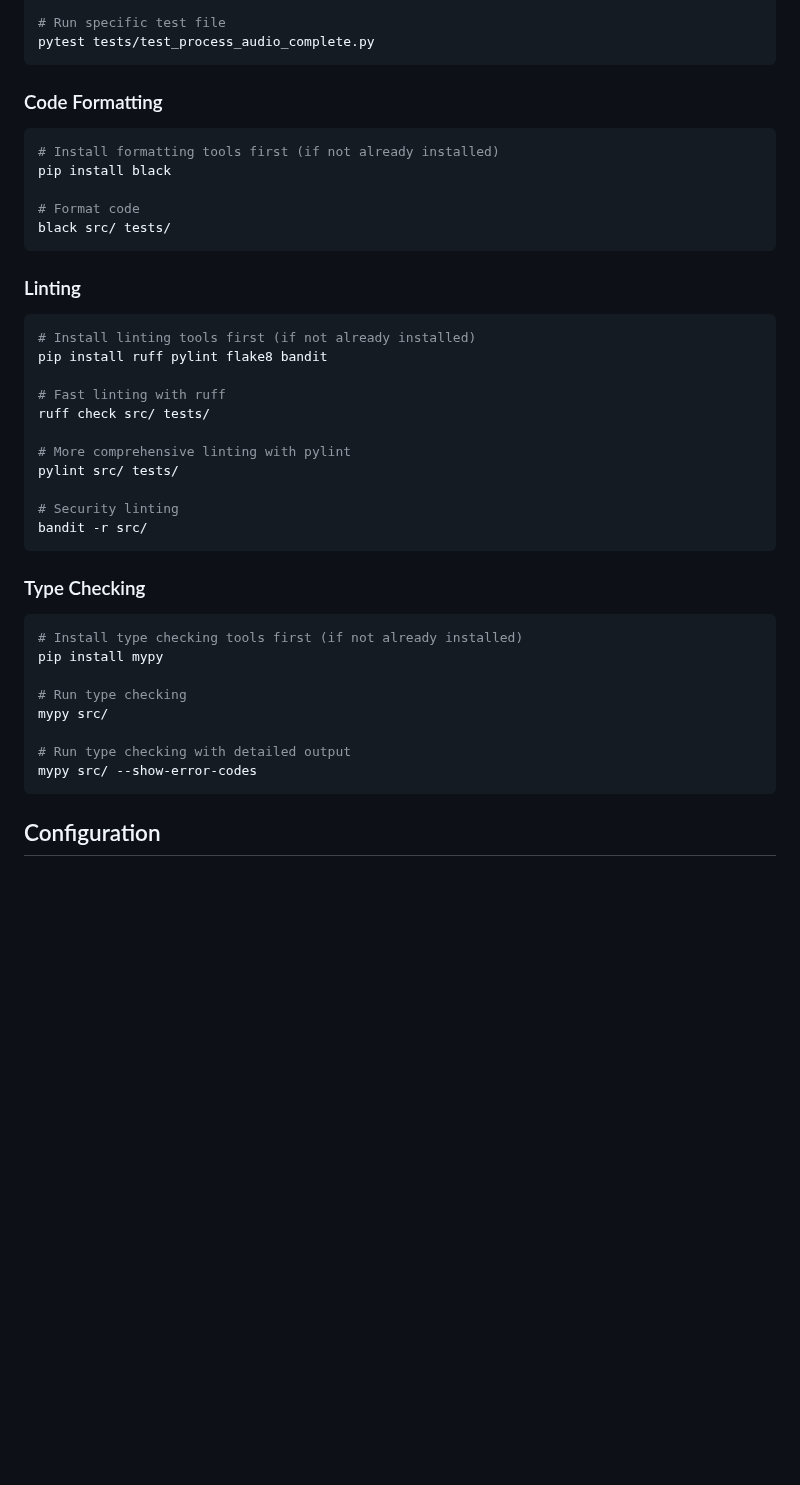
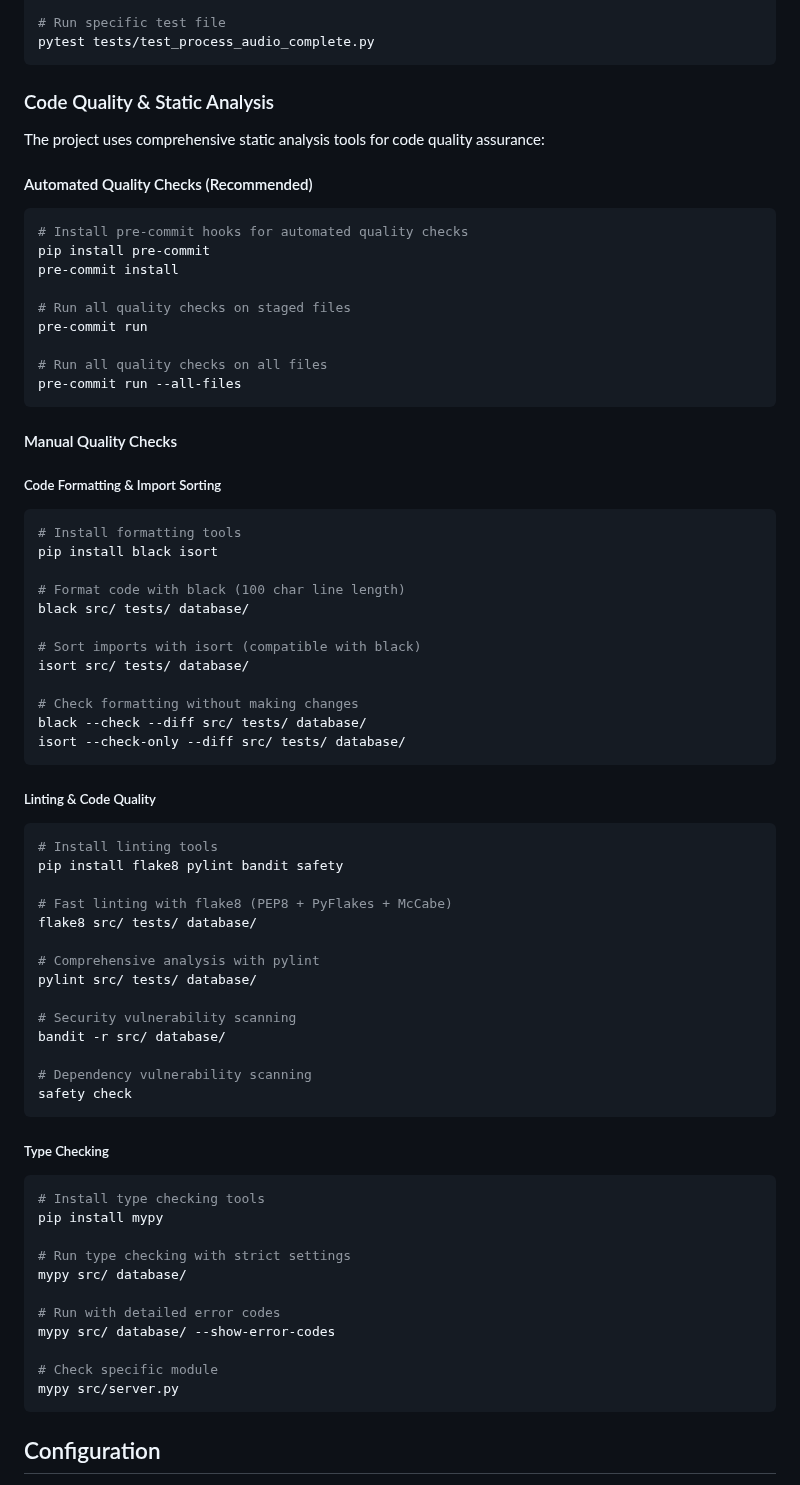
Before and after one commit to DelicateAlchemy/loist-mcp-server, a Markdown page: README.md, the part around the change. GitHub-like rendering; blank space fills up the shorter version.

````diff
--- a/README.md
+++ b/README.md
@@ -714,43 +714,76 @@ pytest --cov=src --cov-report=html
 pytest tests/test_process_audio_complete.py
 ```
 
-### Code Formatting
+### Code Quality & Static Analysis
+
+The project uses comprehensive static analysis tools for code quality assurance:
+
+#### Automated Quality Checks (Recommended)
 
 ```bash
-# Install formatting tools first (if not already installed)
-pip install black
+# Install pre-commit hooks for automated quality checks
+pip install pre-commit
+pre-commit install
 
-# Format code
-black src/ tests/
+# Run all quality checks on staged files
+pre-commit run
+
+# Run all quality checks on all files
+pre-commit run --all-files
 ```
 
-### Linting
+#### Manual Quality Checks
+
+##### Code Formatting & Import Sorting
 
 ```bash
-# Install linting tools first (if not already installed)
-pip install ruff pylint flake8 bandit
+# Install formatting tools
+pip install black isort
 
-# Fast linting with ruff
-ruff check src/ tests/
+# Format code with black (100 char line length)
+black src/ tests/ database/
 
-# More comprehensive linting with pylint
-pylint src/ tests/
+# Sort imports with isort (compatible with black)
+isort src/ tests/ database/
 
-# Security linting
-bandit -r src/
+# Check formatting without making changes
+black --check --diff src/ tests/ database/
+isort --check-only --diff src/ tests/ database/
 ```
 
-### Type Checking
+##### Linting & Code Quality
 
 ```bash
-# Install type checking tools first (if not already installed)
+# Install linting tools
+pip install flake8 pylint bandit safety
+
+# Fast linting with flake8 (PEP8 + PyFlakes + McCabe)
+flake8 src/ tests/ database/
+
+# Comprehensive analysis with pylint
+pylint src/ tests/ database/
+
+# Security vulnerability scanning
+bandit -r src/ database/
+
+# Dependency vulnerability scanning
+safety check
+```
+
+##### Type Checking
+
+```bash
+# Install type checking tools
 pip install mypy
 
-# Run type checking
-mypy src/
+# Run type checking with strict settings
+mypy src/ database/
 
-# Run type checking with detailed output
-mypy src/ --show-error-codes
+# Run with detailed error codes
+mypy src/ database/ --show-error-codes
+
+# Check specific module
+mypy src/server.py
 ```
 
 ## Configuration
````
Also changed, not shown: docs/pre-pr-testing-guide.md (+52 -16 lines), docs/testing-strategy-and-recovery.md (+30 -1 lines).
